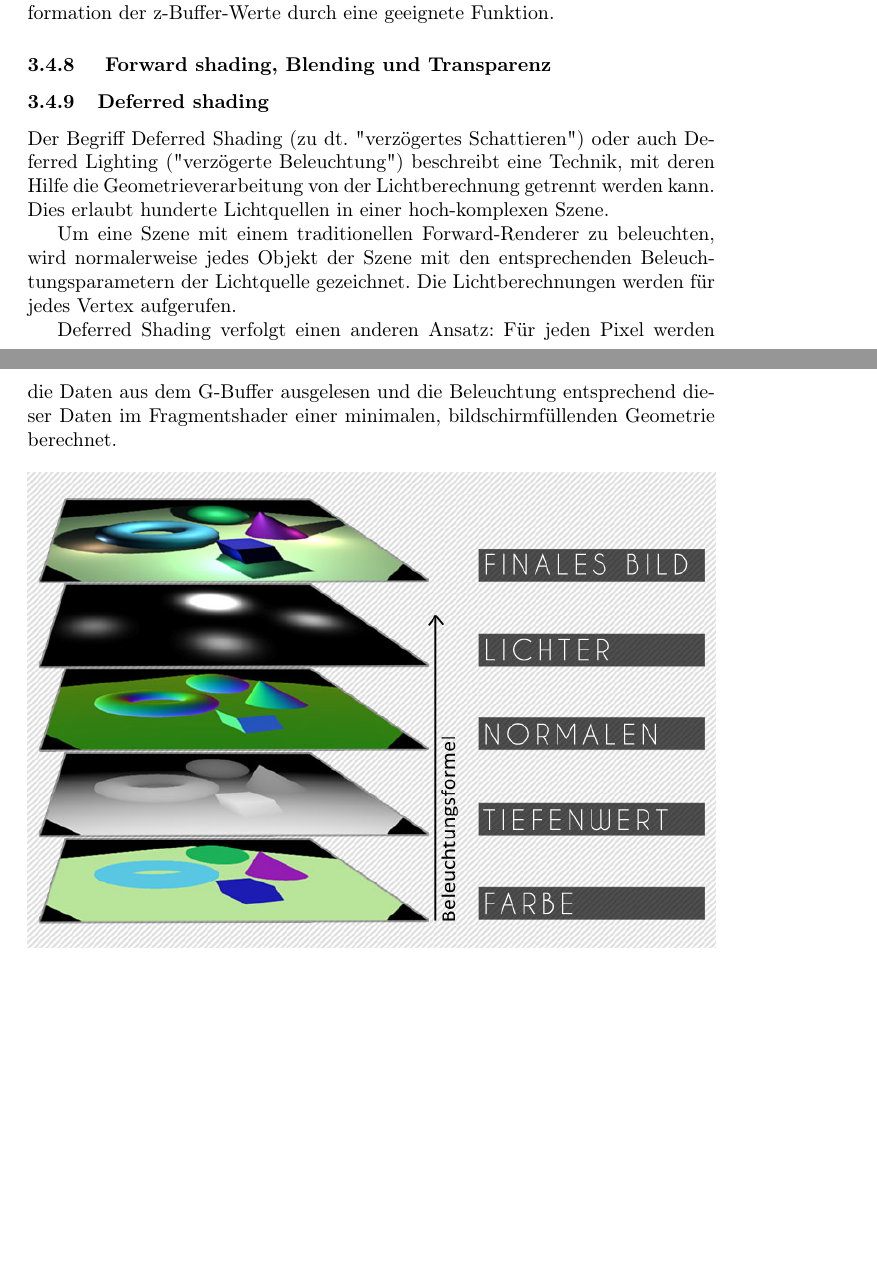
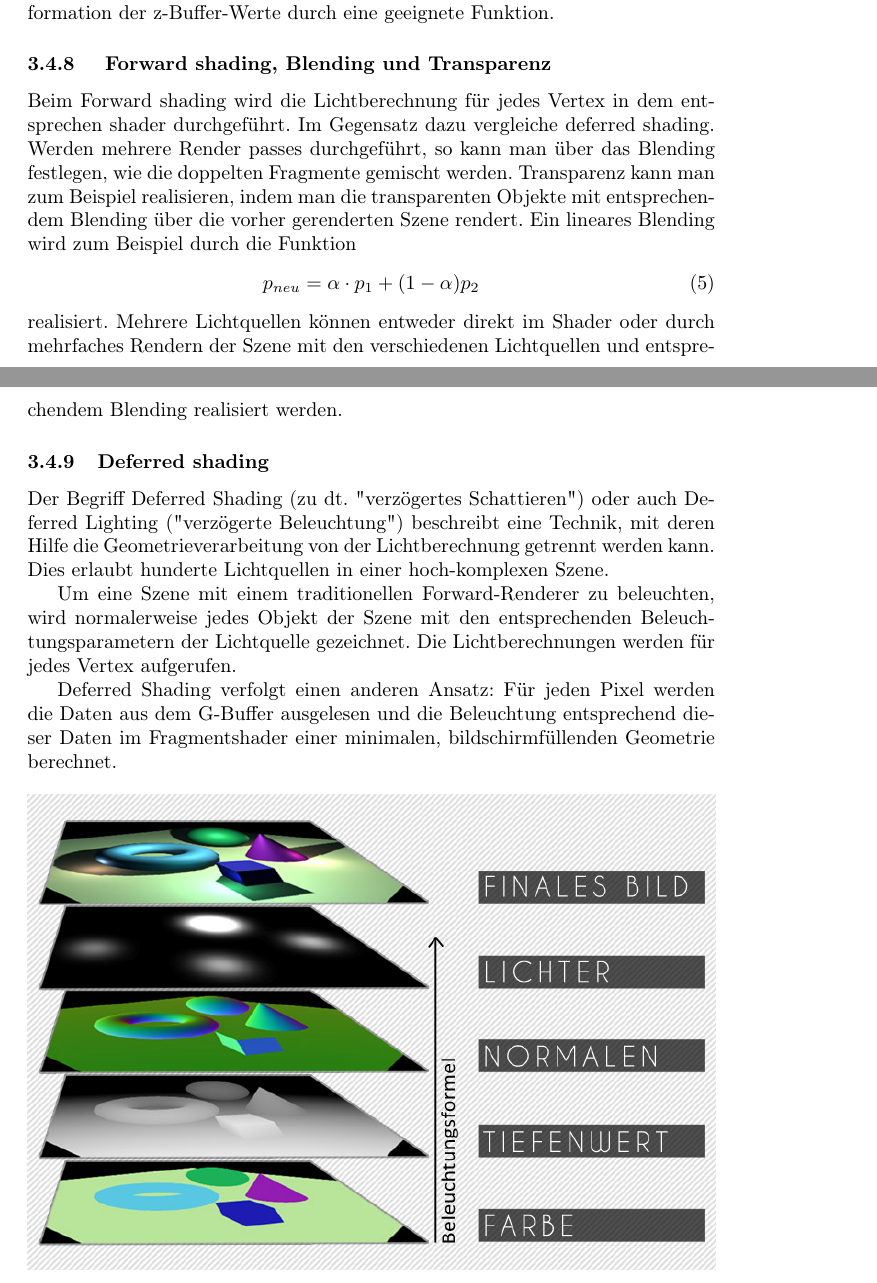
Before and after one commit to johannes-riesterer/computergrafik_skript, a LaTeX document (computergrafik.tex, which reads content/30_realtime_opengl.tex): two parts of pages 46 and 47 of 56, joined at a grey line, cut so that both start at the same text, the shorter picture padded with empty space. Compiled offline with pdfLaTeX.

Commit message:
no message

```diff
--- a/content/30_realtime_opengl.tex
+++ b/content/30_realtime_opengl.tex
@@ -486,7 +486,14 @@ Probleme bereitet der sogenannte z-Buffer War. Abhilfe schafft eine transformati
 
 
 \subsubsection{ Forward shading, Blending und Transparenz}
-
+Beim Forward shading wird die Lichtberechnung für jedes Vertex in dem entsprechen shader durchgeführt. Im Gegensatz dazu vergleiche deferred shading.
+Werden mehrere Render passes durchgeführt, so kann man über das Blending festlegen, wie die doppelten Fragmente gemischt werden.
+Transparenz kann man zum Beispiel realisieren, indem man die transparenten Objekte mit entsprechendem Blending über die vorher gerenderten  Szene rendert.
+Ein lineares Blending wird zum Beispiel durch die Funktion
+\begin{align}
+p_{neu} = \alpha \cdot p_1 + (1- \alpha)p_2
+\end{align}
+realisiert. Mehrere Lichtquellen können entweder direkt im Shader oder durch mehrfaches Rendern der Szene mit den verschiedenen Lichtquellen und entsprechendem Blending realisiert werden.
 \subsubsection{Deferred shading}
 Der Begriff Deferred Shading (zu dt. "verzögertes Schattieren") oder auch Deferred Lighting ("verzögerte Beleuchtung") beschreibt eine Technik, mit deren Hilfe die Geometrieverarbeitung von der Lichtberechnung getrennt werden kann. Dies erlaubt hunderte Lichtquellen in einer hoch-komplexen Szene.
 
```
Also changed, not shown: content/30_realtime_opengl.tex (8 more changed lines).
